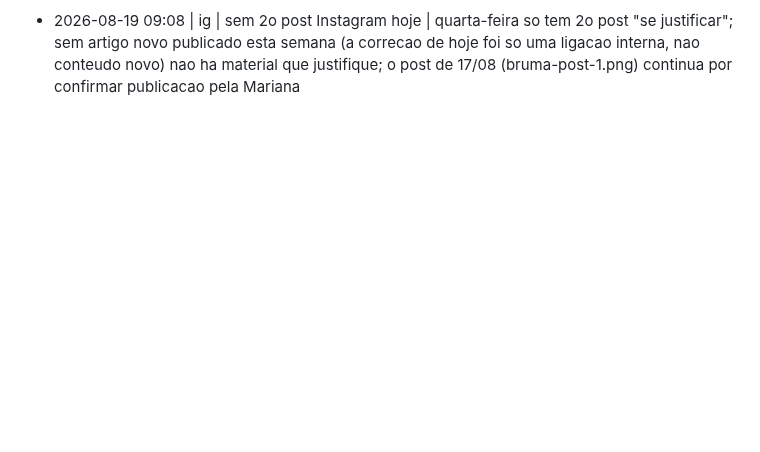
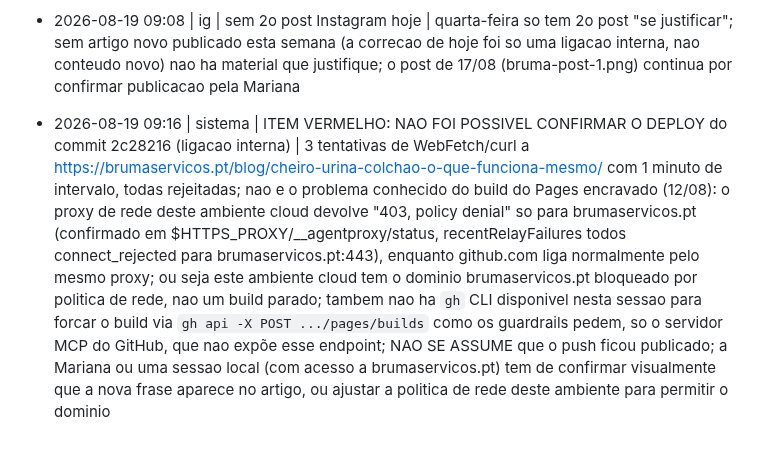
Before and after one commit to mavechfe/bruma-site, a Markdown page: automation/marketing-log.md, the part around the change. Rendered like a GitHub page; blank space fills up the shorter version.

Commit message:
log: item vermelho, deploy nao confirmado (dominio bloqueado no ambiente cloud)
agent: 2026-08-19

```diff
--- a/automation/marketing-log.md
+++ b/automation/marketing-log.md
@@ -74,3 +74,4 @@ Formato: `- AAAA-MM-DD HH:mm | <canal: gbp|blog|ig|site|funil|sistema> | <ação
 - 2026-08-19 09:08 | sistema | sem ficheiro novo em automation/metrics/ desde 2026-08-18.md; sem dados novos para justificar desvio ao plano do dia | ultima leitura: GBP 24 visualizacoes de perfil, Search Console 62 impressoes e 5 cliques, posicao media 10,1
 - 2026-08-19 09:08 | site | acao de quarta-feira: ligacao interna em falta corrigida em blog/cheiro-urina-colchao-o-que-funciona-mesmo | o artigo faz parte do cluster de nodoas de 06/08 e o proprio content-plan.md manda "artigos novos sobre manchas devem linkar ao guia mae"; a guia-mae (nodoas-guia-mancha-a-mancha) ja linkava para este artigo mas o inverso nao existia (unico artigo do cluster sem esse link, confirmado por auditoria de todos os hrefs dos 8 artigos); titles (todos sob 63 caracteres) e meta descriptions (todas sob 156 caracteres) ja tinham sido corrigidos a 12/08, por isso o angulo de hoje foi ligacao interna, nao title/description; frase acrescentada no paragrafo "O que nunca se faz a um colchao", no mesmo estilo usado nos outros artigos do cluster; node tools/check-site.js OK (21 paginas validas), node tools/gerar-sitemap.js correu (17 URLs); commit e push feitos
 - 2026-08-19 09:08 | ig | sem 2o post Instagram hoje | quarta-feira so tem 2o post "se justificar"; sem artigo novo publicado esta semana (a correcao de hoje foi so uma ligacao interna, nao conteudo novo) nao ha material que justifique; o post de 17/08 (bruma-post-1.png) continua por confirmar publicacao pela Mariana
+- 2026-08-19 09:16 | sistema | ITEM VERMELHO: NAO FOI POSSIVEL CONFIRMAR O DEPLOY do commit 2c28216 (ligacao interna) | 3 tentativas de WebFetch/curl a https://brumaservicos.pt/blog/cheiro-urina-colchao-o-que-funciona-mesmo/ com 1 minuto de intervalo, todas rejeitadas; nao e o problema conhecido do build do Pages encravado (12/08): o proxy de rede deste ambiente cloud devolve "403, policy denial" so para brumaservicos.pt (confirmado em $HTTPS_PROXY/__agentproxy/status, recentRelayFailures todos connect_rejected para brumaservicos.pt:443), enquanto github.com liga normalmente pelo mesmo proxy; ou seja este ambiente cloud tem o dominio brumaservicos.pt bloqueado por politica de rede, nao um build parado; tambem nao ha `gh` CLI disponivel nesta sessao para forcar o build via `gh api -X POST .../pages/builds` como os guardrails pedem, so o servidor MCP do GitHub, que nao expõe esse endpoint; NAO SE ASSUME que o push ficou publicado; a Mariana ou uma sessao local (com acesso a brumaservicos.pt) tem de confirmar visualmente que a nova frase aparece no artigo, ou ajustar a politica de rede deste ambiente para permitir o dominio
```
